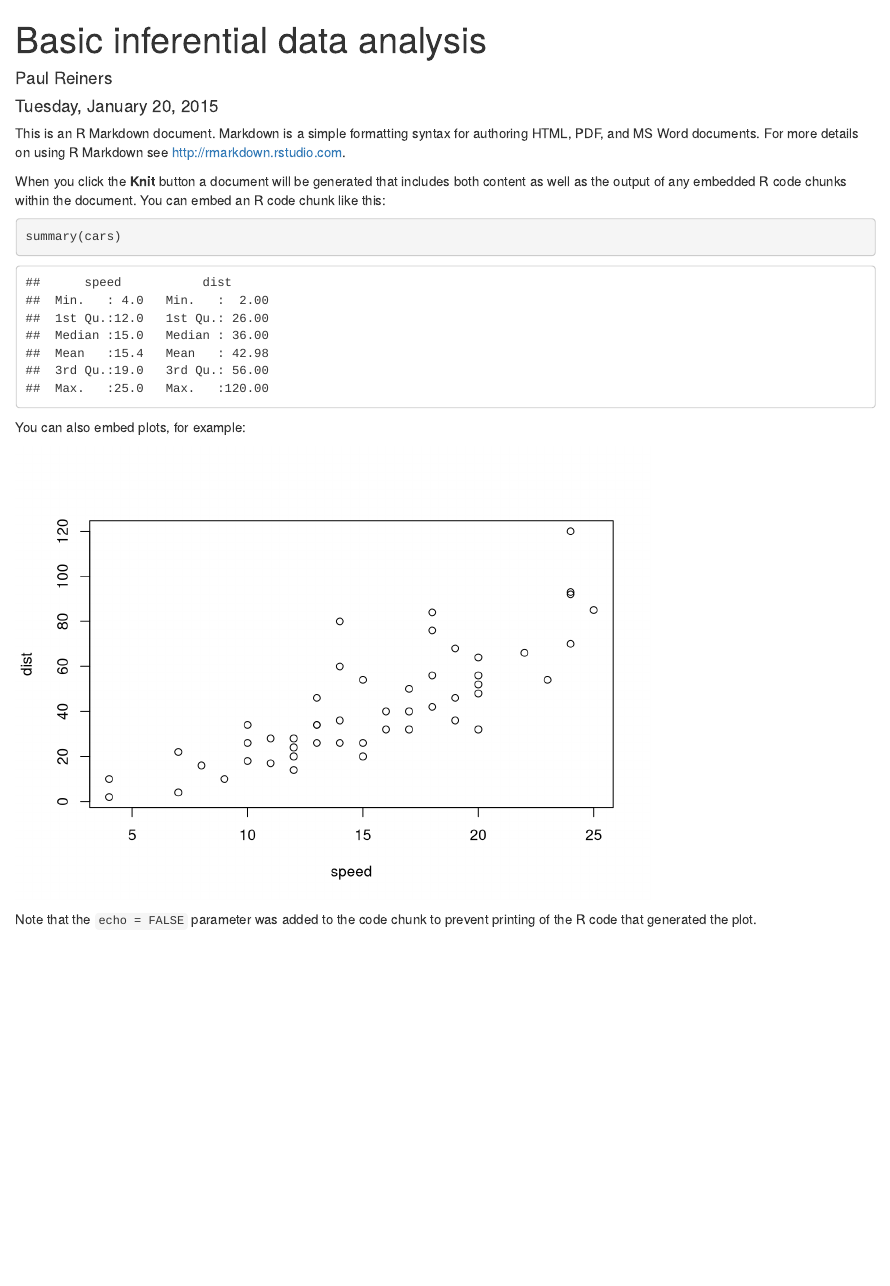
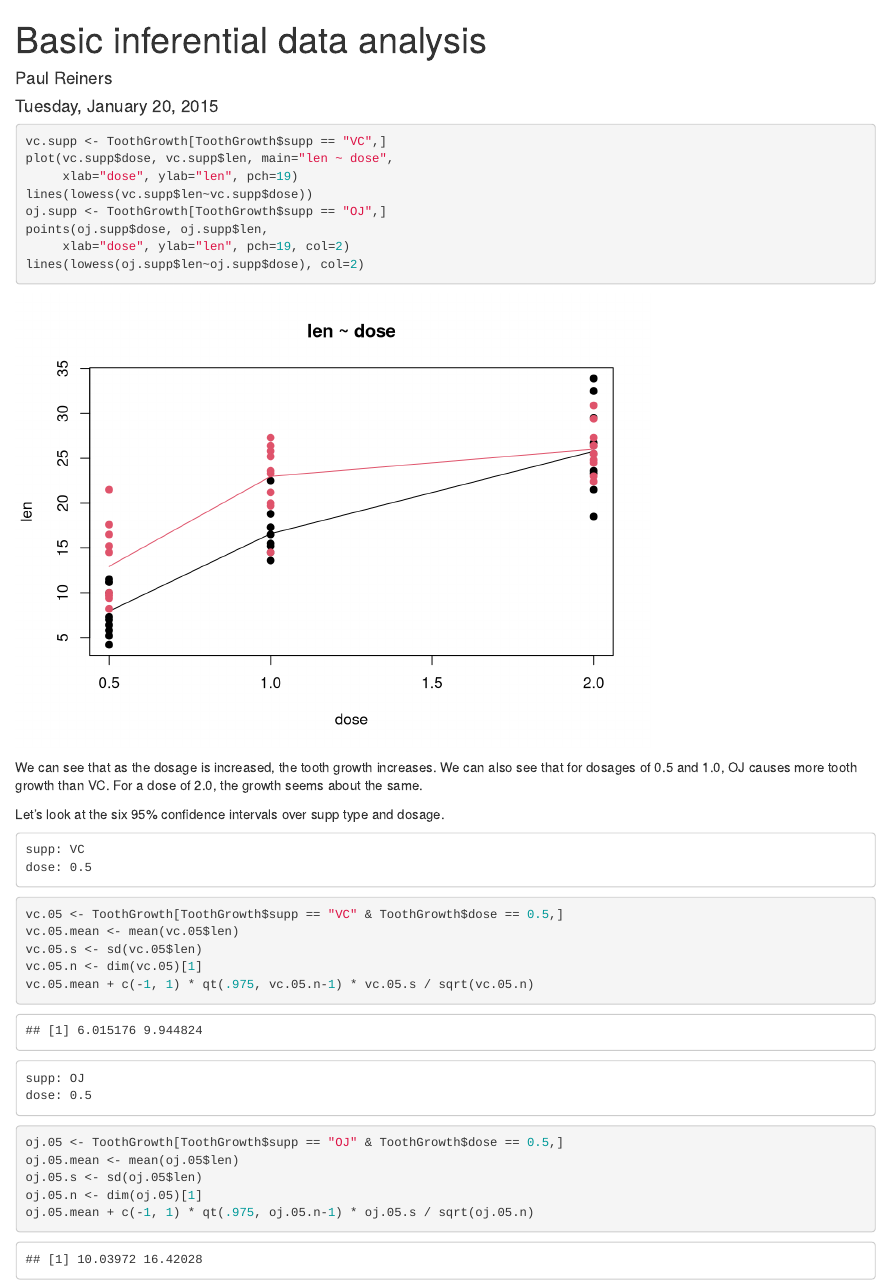
Before and after one commit to jamalparit/statistical-inference-project, an R Markdown document (part2.rmd): the page in a window 1100 px wide, from its top. Rendered offline with R 4.5, knitr and Pandoc, with nearby package versions.

Commit message:
Adding confidence intervals.

````diff
--- a/part2.rmd
+++ b/part2.rmd
@@ -5,18 +5,37 @@ date: "Tuesday, January 20, 2015"
 output: html_document
 ---
 
-This is an R Markdown document. Markdown is a simple formatting syntax for authoring HTML, PDF, and MS Word documents. For more details on using R Markdown see <http://rmarkdown.rstudio.com>.
-
-When you click the **Knit** button a document will be generated that includes both content as well as the output of any embedded R code chunks within the document. You can embed an R code chunk like this:
-
 ```{r}
-summary(cars)
+vc.supp <- ToothGrowth[ToothGrowth$supp == "VC",]
+plot(vc.supp$dose, vc.supp$len, main="len ~ dose",
+     xlab="dose", ylab="len", pch=19)
+lines(lowess(vc.supp$len~vc.supp$dose))
+oj.supp <- ToothGrowth[ToothGrowth$supp == "OJ",]
+points(oj.supp$dose, oj.supp$len,
+     xlab="dose", ylab="len", pch=19, col=2)
+lines(lowess(oj.supp$len~oj.supp$dose), col=2)
 ```
 
-You can also embed plots, for example:
+We can see that as the dosage is increased, the tooth growth increases.  We can also see that for dosages of 0.5 and 1.0, OJ causes more tooth growth than VC.  For a dose of 2.0, the growth seems about the same.
 
-```{r, echo=FALSE}
-plot(cars)
+Let's look at the six 95% confidence intervals over supp type and dosage.
+
+    supp: VC
+    dose: 0.5
+```{r}
+vc.05 <- ToothGrowth[ToothGrowth$supp == "VC" & ToothGrowth$dose == 0.5,]
+vc.05.mean <- mean(vc.05$len)
+vc.05.s <- sd(vc.05$len)
+vc.05.n <- dim(vc.05)[1]
+vc.05.mean + c(-1, 1) * qt(.975, vc.05.n-1) * vc.05.s / sqrt(vc.05.n)
 ```
 
-Note that the `echo = FALSE` parameter was added to the code chunk to prevent printing of the R code that generated the plot.
+    supp: OJ
+    dose: 0.5
+```{r}
+oj.05 <- ToothGrowth[ToothGrowth$supp == "OJ" & ToothGrowth$dose == 0.5,]
+oj.05.mean <- mean(oj.05$len)
+oj.05.s <- sd(oj.05$len)
+oj.05.n <- dim(oj.05)[1]
+oj.05.mean + c(-1, 1) * qt(.975, oj.05.n-1) * oj.05.s / sqrt(oj.05.n)
+```
````
Also changed, not shown: 1 other file.
